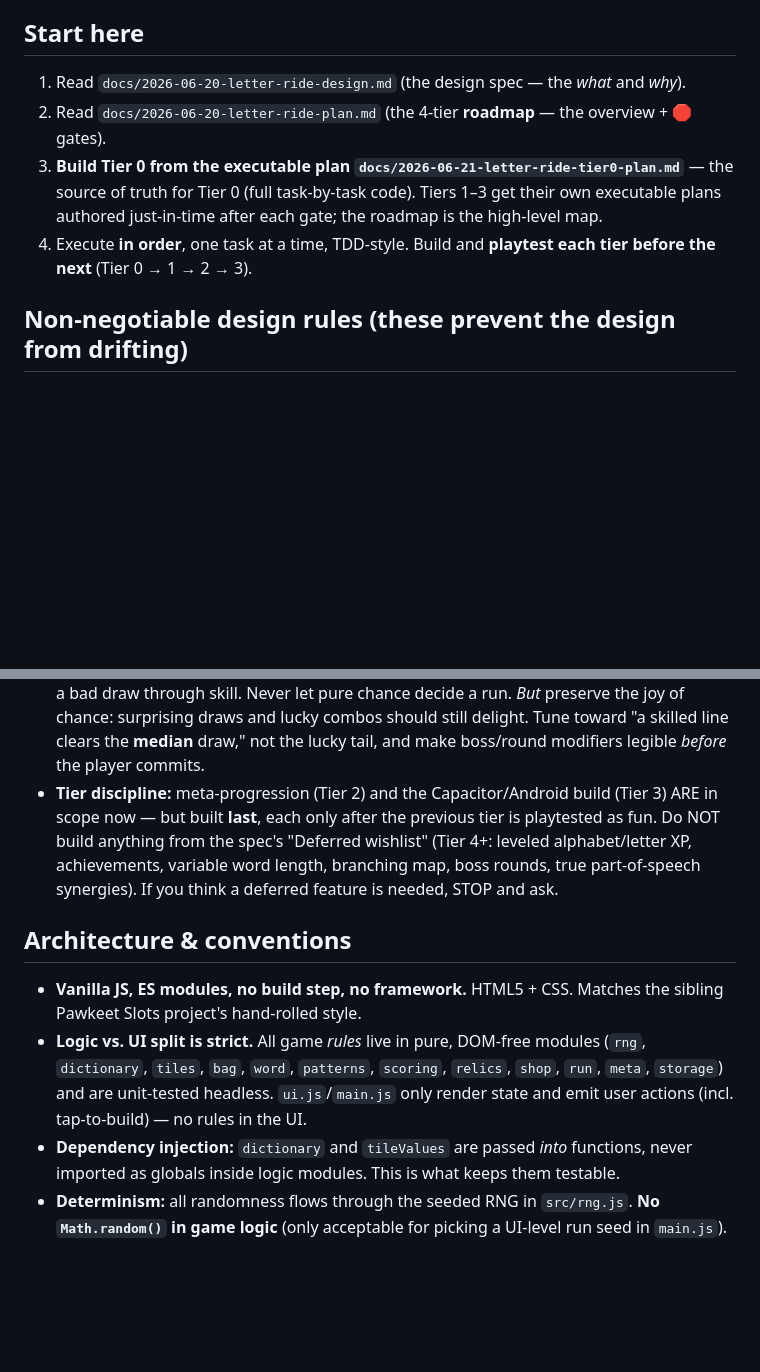
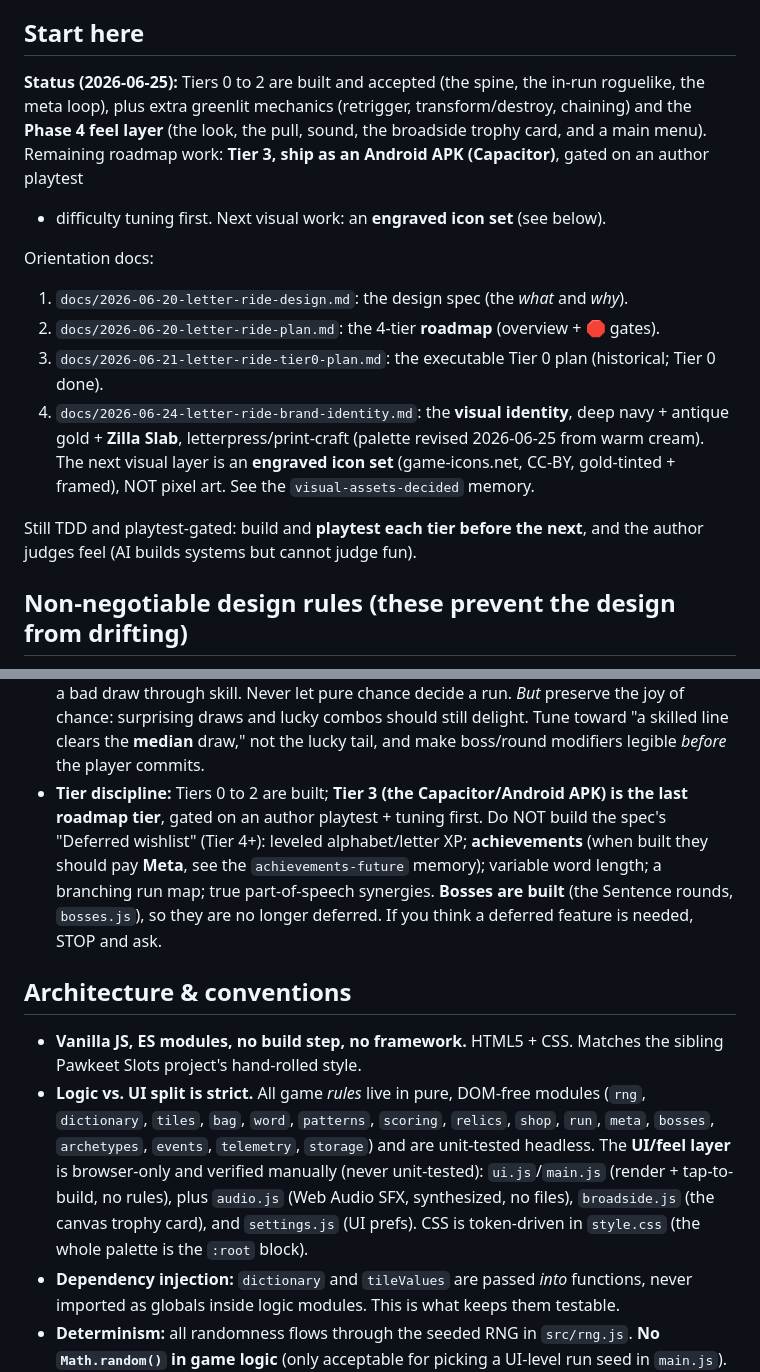
Before and after one commit to joelkhchan/letter-ride, a Markdown page: CLAUDE.md, 2 parts joined by grey strips. Rendered like a GitHub page; blank space fills up the shorter version.

Commit message:
docs: reconcile CLAUDE.md with session pivots
Start-here now reflects Tiers 0-2 + the Phase 4 feel layer (look/pull/sound/broadside/menu) built, Tier 3 (APK) remaining. Bosses removed from the deferred wishlist (they are built). Module list updated (bosses/archetypes/events/telemetry + the UI-side audio/broadside/settings). Added the visual direction: deep navy + antique gold + Zilla Slab, engraved icons not pixel art.

Co-Authored-By: Claude Opus 4.8 (1M context) <noreply@anthropic.com>

```diff
--- a/CLAUDE.md
+++ b/CLAUDE.md
@@ -10,13 +10,23 @@ No opponent — you play against a number, then against your own mastery. Ships
 
 ## Start here
 
-1. Read `docs/2026-06-20-letter-ride-design.md` (the design spec — the *what* and *why*).
-2. Read `docs/2026-06-20-letter-ride-plan.md` (the 4-tier **roadmap** — the overview + 🛑 gates).
-3. **Build Tier 0 from the executable plan `docs/2026-06-21-letter-ride-tier0-plan.md`** — the
-   source of truth for Tier 0 (full task-by-task code). Tiers 1–3 get their own executable plans
-   authored just-in-time after each gate; the roadmap is the high-level map.
-4. Execute **in order**, one task at a time, TDD-style. Build and **playtest each tier before the
-   next** (Tier 0 → 1 → 2 → 3).
+**Status (2026-06-25):** Tiers 0 to 2 are built and accepted (the spine, the in-run roguelike, the
+meta loop), plus extra greenlit mechanics (retrigger, transform/destroy, chaining) and the
+**Phase 4 feel layer** (the look, the pull, sound, the broadside trophy card, and a main menu).
+Remaining roadmap work: **Tier 3, ship as an Android APK (Capacitor)**, gated on an author playtest
++ difficulty tuning first. Next visual work: an **engraved icon set** (see below).
+
+Orientation docs:
+1. `docs/2026-06-20-letter-ride-design.md`: the design spec (the *what* and *why*).
+2. `docs/2026-06-20-letter-ride-plan.md`: the 4-tier **roadmap** (overview + 🛑 gates).
+3. `docs/2026-06-21-letter-ride-tier0-plan.md`: the executable Tier 0 plan (historical; Tier 0 done).
+4. `docs/2026-06-24-letter-ride-brand-identity.md`: the **visual identity**, deep navy + antique
+   gold + **Zilla Slab**, letterpress/print-craft (palette revised 2026-06-25 from warm cream). The
+   next visual layer is an **engraved icon set** (game-icons.net, CC-BY, gold-tinted + framed), NOT
+   pixel art. See the `visual-assets-decided` memory.
+
+Still TDD and playtest-gated: build and **playtest each tier before the next**, and the author
+judges feel (AI builds systems but cannot judge fun).
 
 ## Non-negotiable design rules (these prevent the design from drifting)
 
@@ -47,11 +57,12 @@ No opponent — you play against a number, then against your own mastery. Ships
   Never let pure chance decide a run. *But* preserve the joy of chance: surprising draws and lucky
   combos should still delight. Tune toward "a skilled line clears the **median** draw," not the
   lucky tail, and make boss/round modifiers legible *before* the player commits.
-- **Tier discipline:** meta-progression (Tier 2) and the Capacitor/Android build (Tier 3) ARE
-  in scope now — but built **last**, each only after the previous tier is playtested as fun.
-  Do NOT build anything from the spec's "Deferred wishlist" (Tier 4+: leveled alphabet/letter
-  XP, achievements, variable word length, branching map, boss rounds, true part-of-speech
-  synergies). If you think a deferred feature is needed, STOP and ask.
+- **Tier discipline:** Tiers 0 to 2 are built; **Tier 3 (the Capacitor/Android APK) is the last
+  roadmap tier**, gated on an author playtest + tuning first. Do NOT build the spec's "Deferred
+  wishlist" (Tier 4+): leveled alphabet/letter XP; **achievements** (when built they should pay
+  **Meta**, see the `achievements-future` memory); variable word length; a branching run map; true
+  part-of-speech synergies. **Bosses are built** (the Sentence rounds, `bosses.js`), so they are no
+  longer deferred. If you think a deferred feature is needed, STOP and ask.
 
 ## Architecture & conventions
 
@@ -59,8 +70,11 @@ No opponent — you play against a number, then against your own mastery. Ships
   Pawkeet Slots project's hand-rolled style.
 - **Logic vs. UI split is strict.** All game *rules* live in pure, DOM-free modules
   (`rng`, `dictionary`, `tiles`, `bag`, `word`, `patterns`, `scoring`, `relics`, `shop`, `run`,
-  `meta`, `storage`) and are unit-tested headless. `ui.js`/`main.js` only render state and emit
-  user actions (incl. tap-to-build) — no rules in the UI.
+  `meta`, `bosses`, `archetypes`, `events`, `telemetry`, `storage`) and are unit-tested headless.
+  The **UI/feel layer** is browser-only and verified manually (never unit-tested): `ui.js`/`main.js`
+  (render + tap-to-build, no rules), plus `audio.js` (Web Audio SFX, synthesized, no files),
+  `broadside.js` (the canvas trophy card), and `settings.js` (UI prefs). CSS is token-driven in
+  `style.css` (the whole palette is the `:root` block).
 - **Dependency injection:** `dictionary` and `tileValues` are passed *into* functions, never
   imported as globals inside logic modules. This is what keeps them testable.
 - **Determinism:** all randomness flows through the seeded RNG in `src/rng.js`. **No
```
